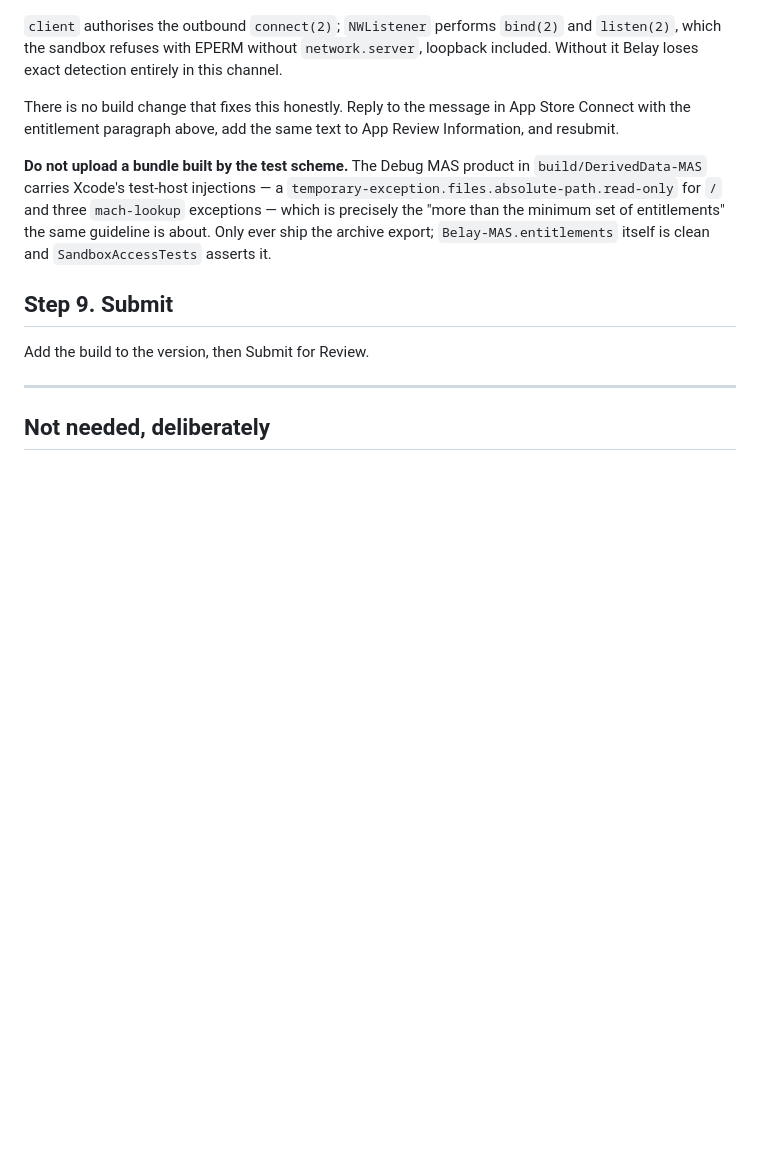
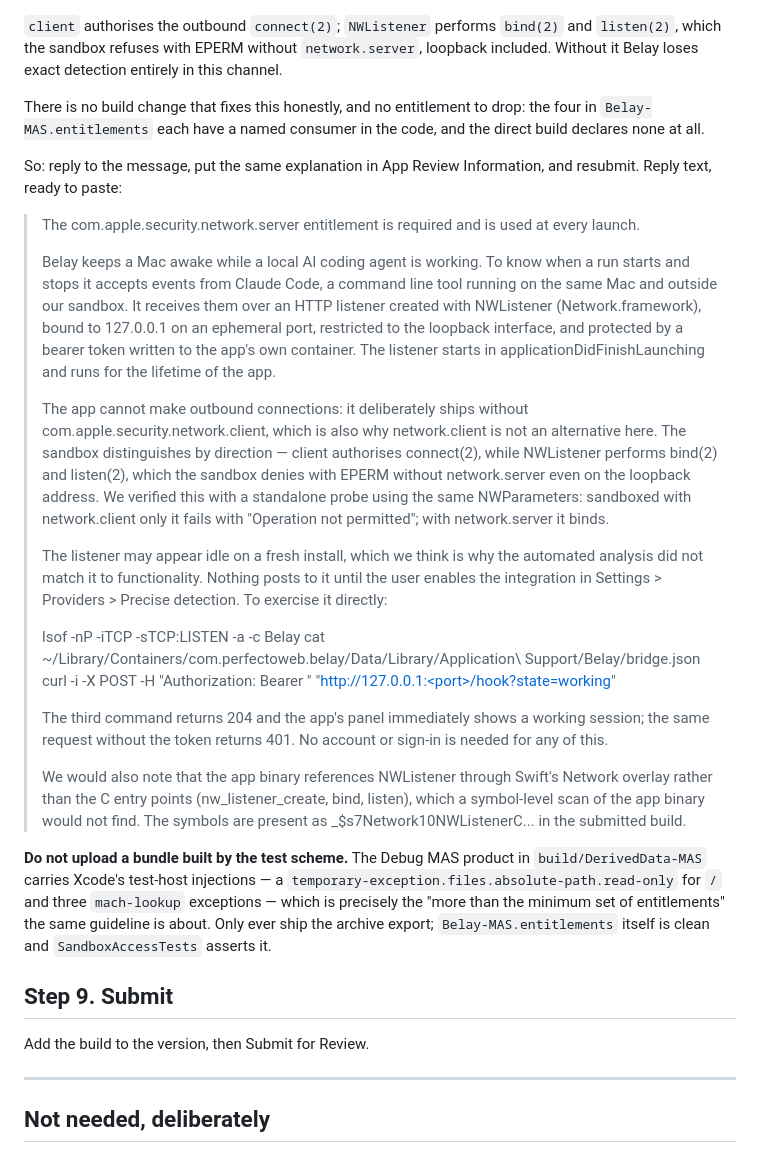
Before and after one commit to PerfectoWeb/Belay, a Markdown page: docs/APP-STORE-SUBMIT.md, the part around the change. Rendered like a GitHub page; blank space fills up the shorter version.

Commit message:
Draft the reply App Review asked for

```diff
--- a/docs/APP-STORE-SUBMIT.md
+++ b/docs/APP-STORE-SUBMIT.md
@@ -204,9 +204,50 @@ and `listen(2)`, which the sandbox refuses with EPERM without `network.server`,
 loopback included. Without it Belay loses exact detection entirely in this
 channel.
 
-There is no build change that fixes this honestly. Reply to the message in App
-Store Connect with the entitlement paragraph above, add the same text to App
-Review Information, and resubmit.
+There is no build change that fixes this honestly, and no entitlement to drop:
+the four in `Belay-MAS.entitlements` each have a named consumer in the code, and
+the direct build declares none at all.
+
+So: reply to the message, put the same explanation in App Review Information,
+and resubmit. Reply text, ready to paste:
+
+> The com.apple.security.network.server entitlement is required and is used at
+> every launch.
+>
+> Belay keeps a Mac awake while a local AI coding agent is working. To know when
+> a run starts and stops it accepts events from Claude Code, a command line tool
+> running on the same Mac and outside our sandbox. It receives them over an HTTP
+> listener created with NWListener (Network.framework), bound to 127.0.0.1 on an
+> ephemeral port, restricted to the loopback interface, and protected by a
+> bearer token written to the app's own container. The listener starts in
+> applicationDidFinishLaunching and runs for the lifetime of the app.
+>
+> The app cannot make outbound connections: it deliberately ships without
+> com.apple.security.network.client, which is also why network.client is not an
+> alternative here. The sandbox distinguishes by direction — client authorises
+> connect(2), while NWListener performs bind(2) and listen(2), which the sandbox
+> denies with EPERM without network.server even on the loopback address. We
+> verified this with a standalone probe using the same NWParameters: sandboxed
+> with network.client only it fails with "Operation not permitted"; with
+> network.server it binds.
+>
+> The listener may appear idle on a fresh install, which we think is why the
+> automated analysis did not match it to functionality. Nothing posts to it
+> until the user enables the integration in Settings > Providers > Precise
+> detection. To exercise it directly:
+>
+>   lsof -nP -iTCP -sTCP:LISTEN -a -c Belay
+>   cat ~/Library/Containers/com.perfectoweb.belay/Data/Library/Application\ Support/Belay/bridge.json
+>   curl -i -X POST -H "Authorization: Bearer <token>" "http://127.0.0.1:<port>/hook?state=working"
+>
+> The third command returns 204 and the app's panel immediately shows a working
+> session; the same request without the token returns 401. No account or sign-in
+> is needed for any of this.
+>
+> We would also note that the app binary references NWListener through Swift's
+> Network overlay rather than the C entry points (nw_listener_create, bind,
+> listen), which a symbol-level scan of the app binary would not find. The
+> symbols are present as _$s7Network10NWListenerC... in the submitted build.
 
 **Do not upload a bundle built by the test scheme.** The Debug MAS product in
 `build/DerivedData-MAS` carries Xcode's test-host injections — a
```
